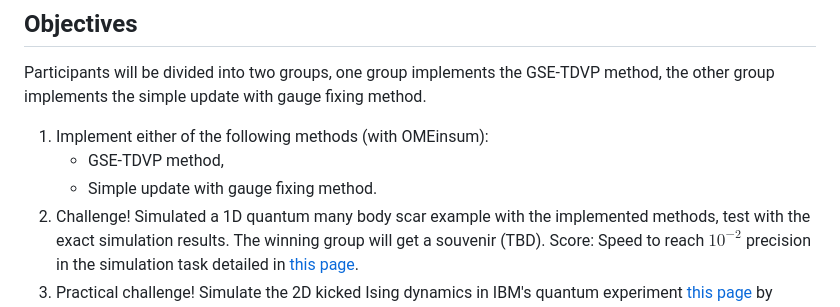
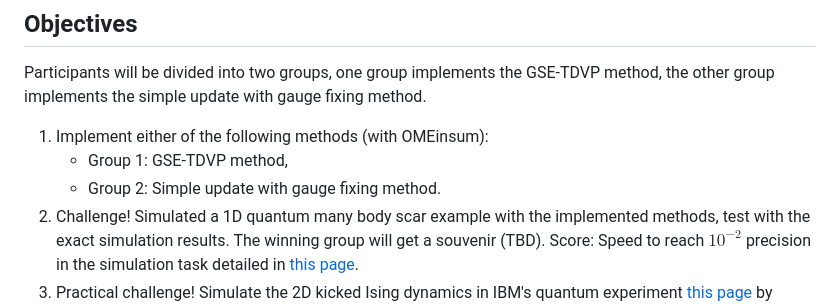
Before and after one commit to CodingThrust/QuantumEvolutionTrainingCamp, a Markdown page: README.md, the part around the change. GitHub-like rendering.

```diff
--- a/README.md
+++ b/README.md
@@ -7,8 +7,8 @@ Training materials for the training camp about using tensor network methods for
 Participants will be divided into two groups, one group implements the GSE-TDVP method, the other group implements the simple update with gauge fixing method.
 
 1. Implement either of the following methods (with OMEinsum):
-   - GSE-TDVP method,
-   - Simple update with gauge fixing method.
+   - Group 1: GSE-TDVP method,
+   - Group 2: Simple update with gauge fixing method.
 2. Challenge! Simulated a 1D quantum many body scar example with the implemented methods, test with the exact simulation results. The winning group will get a souvenir (TBD).
    Score: Speed to reach $10^{-2}$ precision in the simulation task detailed in [this page](https://queracomputing.github.io/Bloqade.jl/dev/tutorials/3.quantum-scar/main/).
 3. Practical challenge! Simulate the 2D kicked Ising dynamics in IBM's quantum experiment [this page](https://www.nature.com/articles/s41586-023-06096-3) by classical computation. Can you simulate the dynamics for $\pi/2-\epsilon$ pulse of Ising interaction i.e. away from the maximally entangling $CZ$ gate?
```
